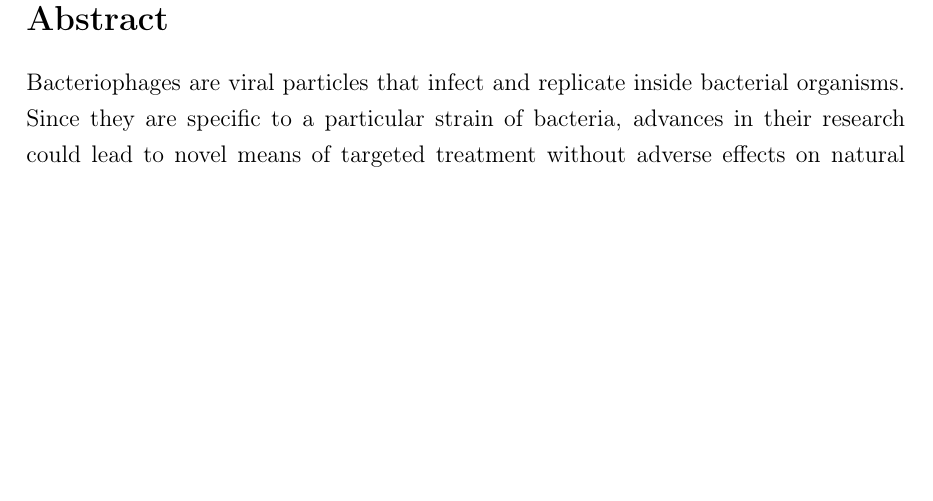
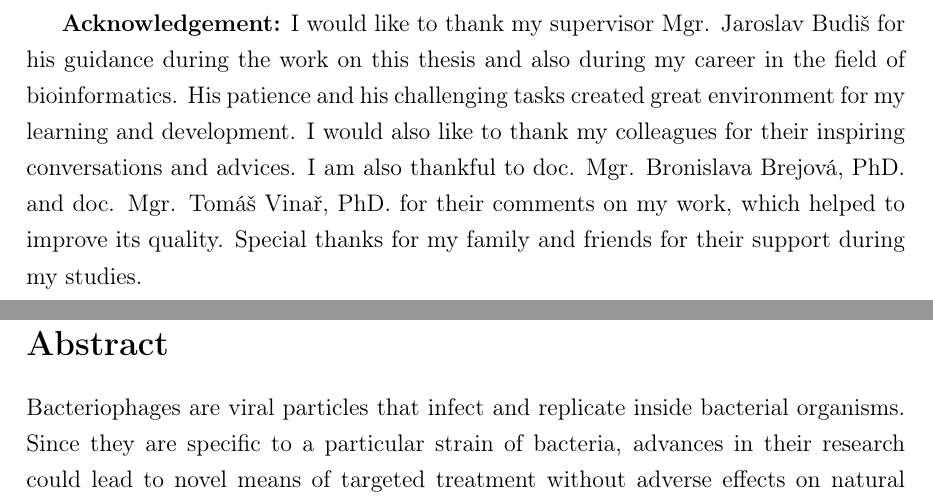
Before and after one commit to andynet/bachelor_thesis, a LaTeX thesis (paper/main.tex): part of page 6 of 47 before the commit and two parts of pages 5 and 6 of 47 after it, the two joined at a grey line, cut at the place of the change, the shorter picture padded with empty space. Compiled offline with pdfLaTeX.

Commit message:
added acknowledgement

```diff
--- a/paper/main.tex
+++ b/paper/main.tex
@@ -128,6 +128,11 @@ Supervisor: & \mfskolitel \\
 
 \vfill
 {\bf Acknowledgement:}
+I would like to thank my supervisor Mgr. Jaroslav Budiš for his guidance during the work on this thesis and also during my career in the field of bioinformatics.
+His patience and his challenging tasks created great environment for my learning and development.
+I would also like to thank my colleagues for their inspiring conversations and advices.
+I am also thankful to doc. Mgr. Bronislava Brejová, PhD. and doc. Mgr. Tomáš Vinař, PhD. for their comments on my work, which helped to improve its quality.
+Special thanks for my family and friends for their support during my studies.
 % Tu môžete poďakovať školiteľovi, prípadne
 % ďalším osobám, ktoré vám s prácou nejako pomohli, poradili,
 % poskytli dáta a podobne.
```
